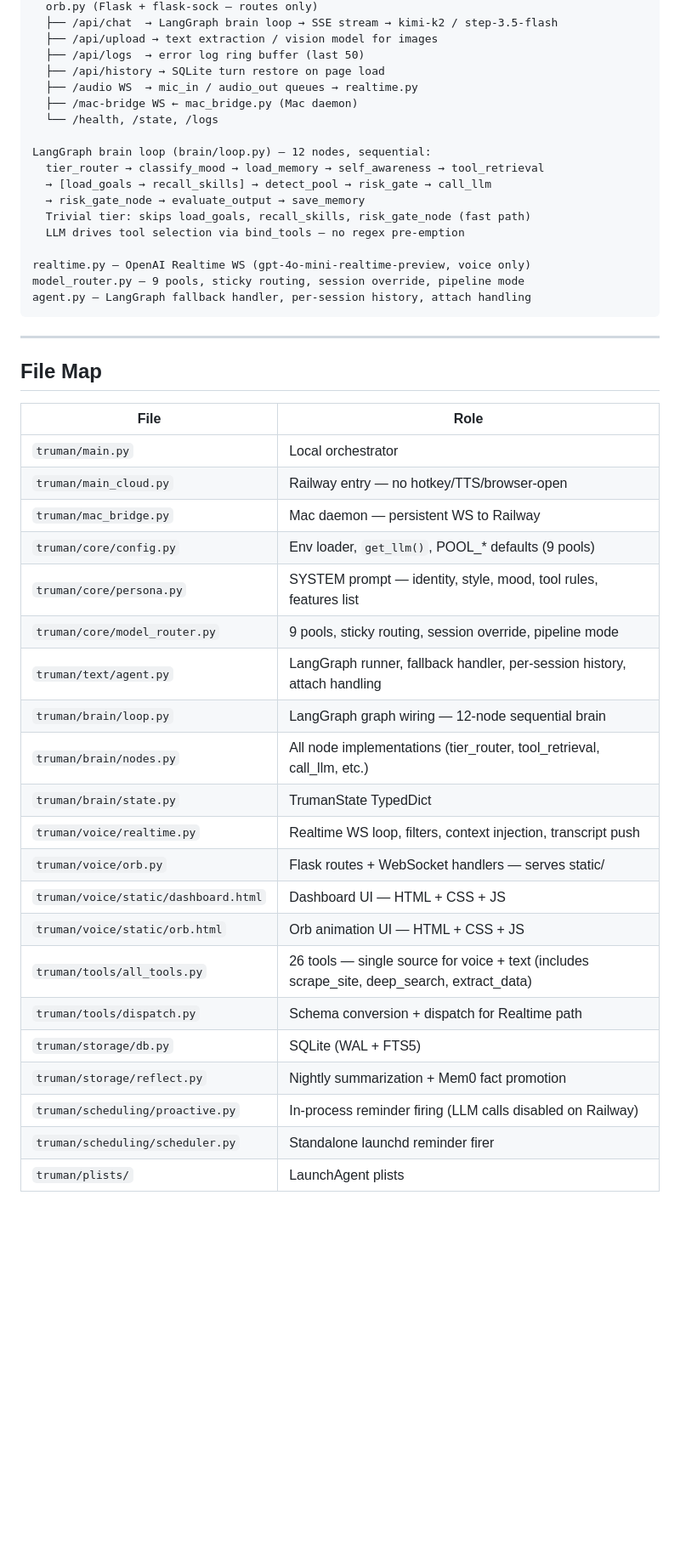
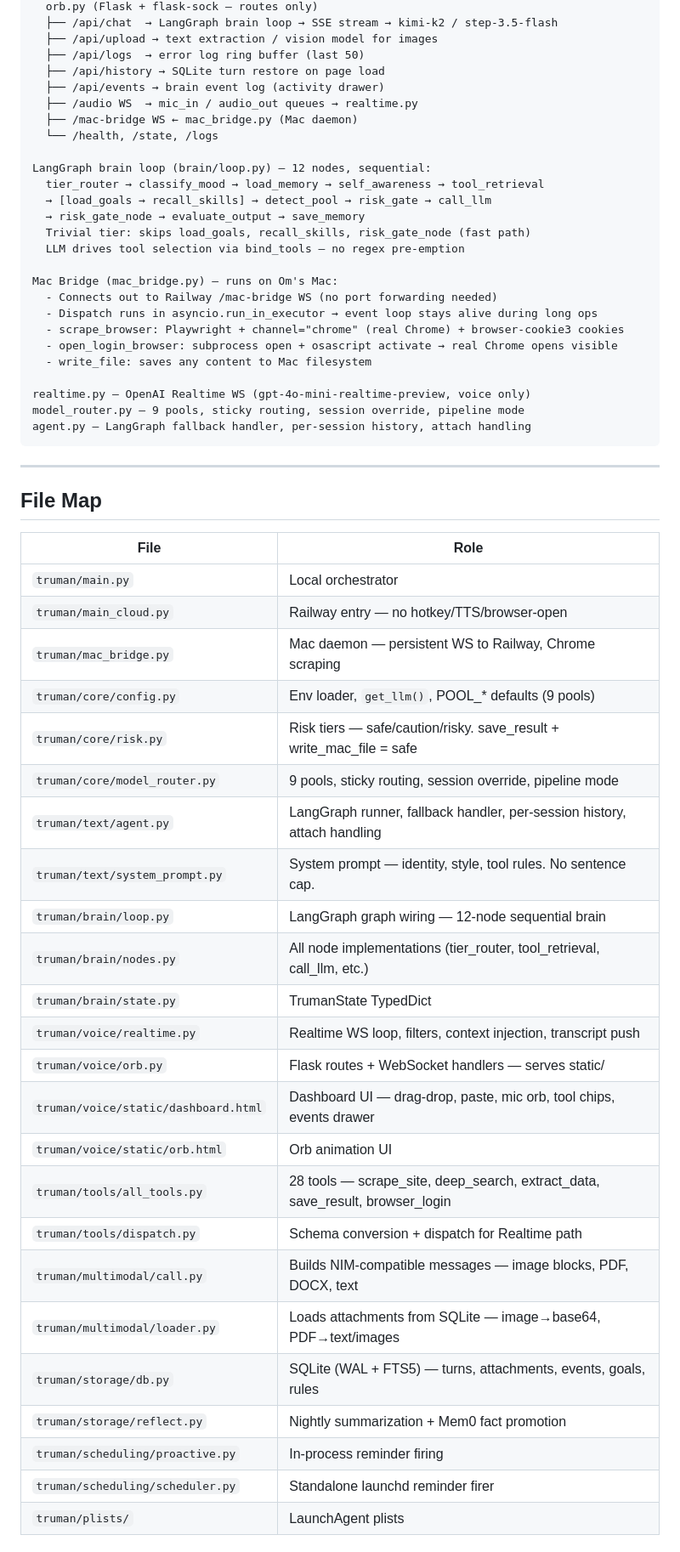
Before and after one commit to bhavya-analytics-ai/truman, a Markdown page: truman/README.md, the part around one of its changes. Shown at 85% size. GitHub-like rendering; blank space fills up the shorter version.

```diff
--- a/truman/README.md
+++ b/truman/README.md
@@ -44,6 +54,7 @@ Railway (truman-production.up.railway.app)
   ├── /api/upload → text extraction / vision model for images
   ├── /api/logs  → error log ring buffer (last 50)
   ├── /api/history → SQLite turn restore on page load
+  ├── /api/events → brain event log (activity drawer)
   ├── /audio WS  → mic_in / audio_out queues → realtime.py
   ├── /mac-bridge WS ← mac_bridge.py (Mac daemon)
   └── /health, /state, /logs
@@ -54,6 +65,13 @@ LangGraph brain loop (brain/loop.py) — 12 nodes, sequential:
   → risk_gate_node → evaluate_output → save_memory
   Trivial tier: skips load_goals, recall_skills, risk_gate_node (fast path)
   LLM drives tool selection via bind_tools — no regex pre-emption
+
+Mac Bridge (mac_bridge.py) — runs on Om's Mac:
+  - Connects out to Railway /mac-bridge WS (no port forwarding needed)
+  - Dispatch runs in asyncio.run_in_executor → event loop stays alive during long ops
+  - scrape_browser: Playwright + channel="chrome" (real Chrome) + browser-cookie3 cookies
+  - open_login_browser: subprocess open + osascript activate → real Chrome opens visible
+  - write_file: saves any content to Mac filesystem
 
 realtime.py — OpenAI Realtime WS (gpt-4o-mini-realtime-preview, voice only)
 model_router.py — 9 pools, sticky routing, session override, pipeline mode
@@ -68,22 +86,25 @@ agent.py — LangGraph fallback handler, per-session history, attach handling
 |---|---|
 | `truman/main.py` | Local orchestrator |
 | `truman/main_cloud.py` | Railway entry — no hotkey/TTS/browser-open |
-| `truman/mac_bridge.py` | Mac daemon — persistent WS to Railway |
+| `truman/mac_bridge.py` | Mac daemon — persistent WS to Railway, Chrome scraping |
 | `truman/core/config.py` | Env loader, `get_llm()`, POOL_* defaults (9 pools) |
-| `truman/core/persona.py` | SYSTEM prompt — identity, style, mood, tool rules, features list |
+| `truman/core/risk.py` | Risk tiers — safe/caution/risky. save_result + write_mac_file = safe |
 | `truman/core/model_router.py` | 9 pools, sticky routing, session override, pipeline mode |
 | `truman/text/agent.py` | LangGraph runner, fallback handler, per-session history, attach handling |
+| `truman/text/system_prompt.py` | System prompt — identity, style, tool rules. No sentence cap. |
 | `truman/brain/loop.py` | LangGraph graph wiring — 12-node sequential brain |
 | `truman/brain/nodes.py` | All node implementations (tier_router, tool_retrieval, call_llm, etc.) |
 | `truman/brain/state.py` | TrumanState TypedDict |
 | `truman/voice/realtime.py` | Realtime WS loop, filters, context injection, transcript push |
 | `truman/voice/orb.py` | Flask routes + WebSocket handlers — serves static/ |
-| `truman/voice/static/dashboard.html` | Dashboard UI — HTML + CSS + JS |
-| `truman/voice/static/orb.html` | Orb animation UI — HTML + CSS + JS |
-| `truman/tools/all_tools.py` | 26 tools — single source for voice + text (includes scrape_site, deep_search, extract_data) |
+| `truman/voice/static/dashboard.html` | Dashboard UI — drag-drop, paste, mic orb, tool chips, events drawer |
+| `truman/voice/static/orb.html` | Orb animation UI |
+| `truman/tools/all_tools.py` | 28 tools — scrape_site, deep_search, extract_data, save_result, browser_login |
 | `truman/tools/dispatch.py` | Schema conversion + dispatch for Realtime path |
-| `truman/storage/db.py` | SQLite (WAL + FTS5) |
+| `truman/multimodal/call.py` | Builds NIM-compatible messages — image blocks, PDF, DOCX, text |
+| `truman/multimodal/loader.py` | Loads attachments from SQLite — image→base64, PDF→text/images |
+| `truman/storage/db.py` | SQLite (WAL + FTS5) — turns, attachments, events, goals, rules |
 | `truman/storage/reflect.py` | Nightly summarization + Mem0 fact promotion |
-| `truman/scheduling/proactive.py` | In-process reminder firing (LLM calls disabled on Railway) |
+| `truman/scheduling/proactive.py` | In-process reminder firing |
 | `truman/scheduling/scheduler.py` | Standalone launchd reminder firer |
 | `truman/plists/` | LaunchAgent plists |
```
Also changed, not shown: other parts of truman/README.md (+89 -12 lines).
